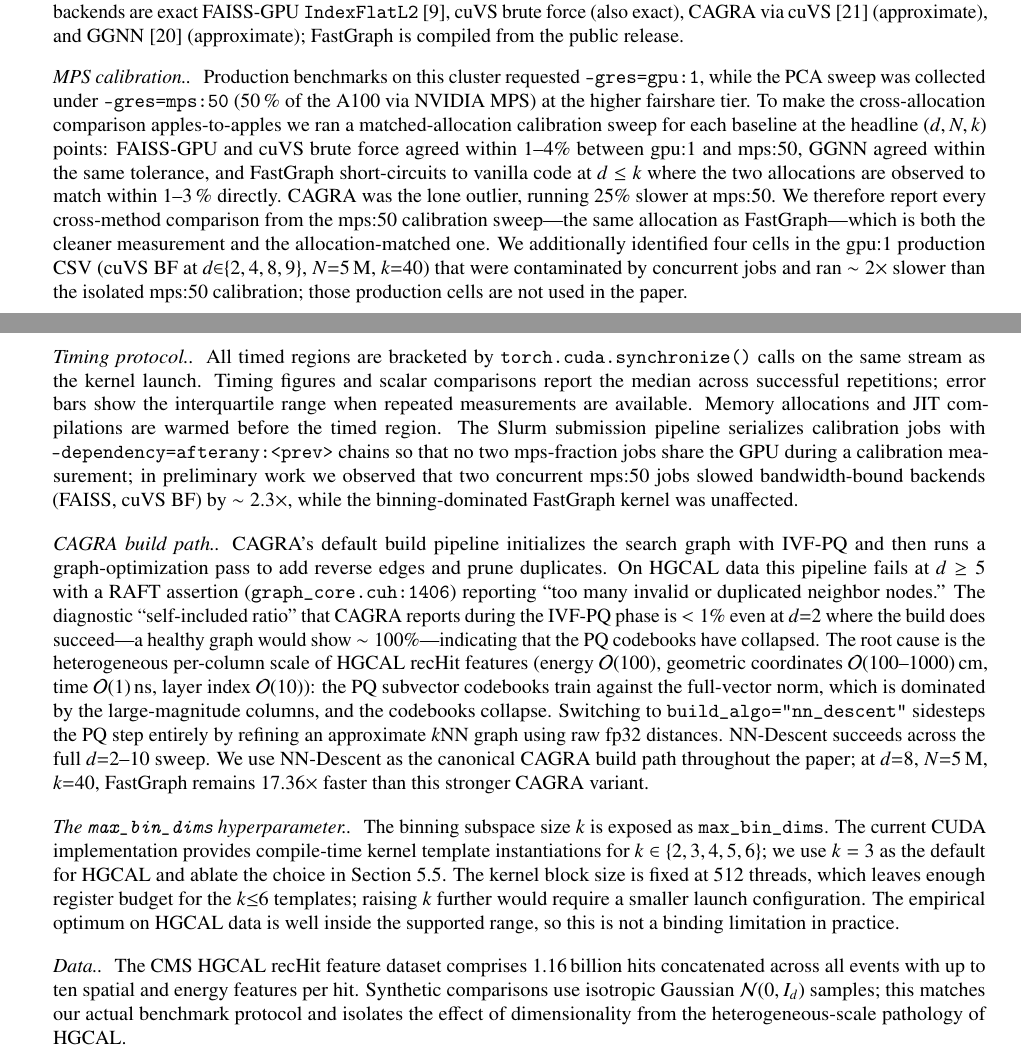
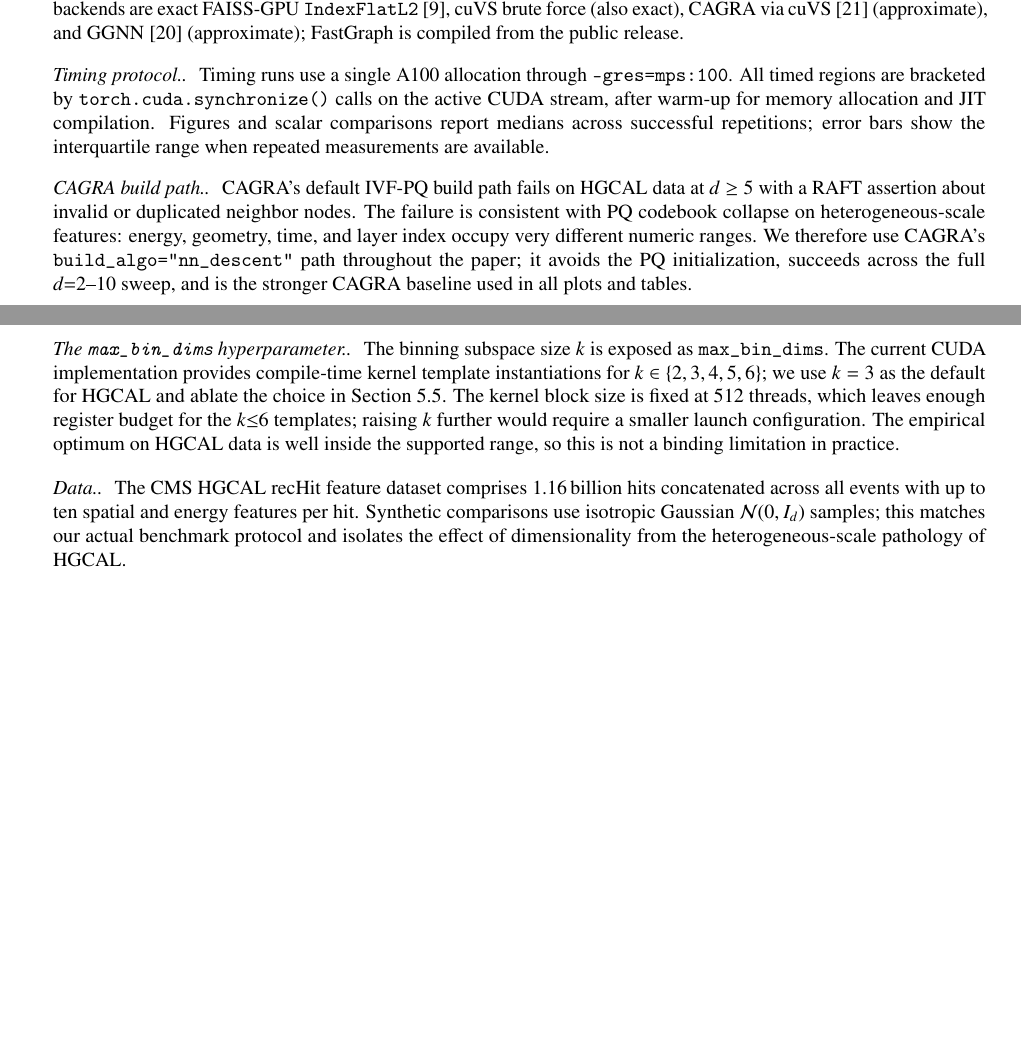
Before and after one commit to AgarwalAarush/fastgraph-paper, a LaTeX paper (Paper.tex): two parts of pages 6 and 7 of 21 before the commit and two parts of pages 6 and 7 of 20 after it, joined at a grey line, cut so that both start at the same text, the shorter picture padded with empty space. Compiled offline with pdfLaTeX.

Commit message:
Condense experimental setup timing notes

```diff
--- a/Paper.tex
+++ b/Paper.tex
@@ -110,11 +109,6 @@
 \newcommand{\spdSynthDthree}{55\ensuremath{\times}}
 \newcommand{\spdSynthDfive}{4.8\ensuremath{\times}}
 
-% Sweep / calibration accounting
-\newcommand{\noRegressionCells}{108}
-\newcommand{\mpsSlot}{50}
-\newcommand{\calibSpread}{1--4\%}
-\newcommand{\cagraCalibLoss}{25\%}
 \newcommand{\hgcalRecHits}{1.16\,billion}
 
 % max\_bin\_dims (k) optima from ablation
@@ -625,62 +619,25 @@ All GPU experiments use a single NVIDIA A100 80\,GB PCIe with CUDA
 (approximate), and GGNN~\cite{ggnn} (approximate); FastGraph is
 compiled from the public release.
 
-\paragraph*{MPS calibration.}
-Production benchmarks on this cluster requested \texttt{--gres=gpu:1},
-while the PCA sweep was collected under \texttt{--gres=mps:\mpsSlot}
-(50\,\% of the A100 via NVIDIA MPS) at the higher fairshare tier.
-To make the cross-allocation comparison apples-to-apples we ran a
-matched-allocation calibration sweep for each baseline at the
-headline $(d, N, k)$ points: FAISS-GPU and cuVS brute force agreed
-within \calibSpread\ between gpu:1 and mps:50, GGNN agreed within
-the same tolerance, and FastGraph short-circuits to vanilla code at
-$d \le k$ where the two allocations are observed to match within
-1--3\,\% directly. CAGRA was the lone outlier, running
-\cagraCalibLoss\ slower at mps:50. We therefore report every
-cross-method comparison from the mps:50 calibration sweep---the same
-allocation as FastGraph---which is both the cleaner measurement and
-the allocation-matched one. We additionally identified four cells
-in the gpu:1 production CSV (cuVS BF at $d{\in}\{2,4,8,9\}$,
-$N{=}5$\,M, $k{=}40$) that were contaminated by concurrent jobs and
-ran $\sim 2\times$ slower than the isolated mps:50 calibration;
-those production cells are not used in the paper.
-
 \paragraph*{Timing protocol.}
-All timed regions are bracketed by \texttt{torch.cuda.synchronize()}
-calls on the same stream as the kernel launch. Timing figures and
-scalar comparisons report the median across successful repetitions;
-error bars show the interquartile range when repeated measurements
-are available. Memory allocations and JIT
-compilations are warmed before the timed region. The Slurm submission
-pipeline serializes calibration jobs with
-\texttt{--dependency=afterany:<prev>} chains so that no two
-mps-fraction jobs share the GPU during a calibration measurement; in
-preliminary work we observed that two concurrent mps:50 jobs slowed
-bandwidth-bound backends (FAISS, cuVS BF) by $\sim 2.3\times$, while
-the binning-dominated FastGraph kernel was unaffected.
+Timing runs use a single A100 allocation through
+\texttt{--gres=mps:100}. All timed regions are bracketed by
+\texttt{torch.cuda.synchronize()} calls on the active CUDA stream,
+after warm-up for memory allocation and JIT compilation. Figures and
+scalar comparisons report medians across successful repetitions; error
+bars show the interquartile range when repeated measurements are
+available.
 
 \paragraph*{CAGRA build path.}
-CAGRA's default build pipeline initializes the search graph with
-IVF-PQ and then runs a graph-optimization pass to add reverse edges
-and prune duplicates. On HGCAL data this pipeline fails at $d \ge 5$
-with a RAFT assertion (\texttt{graph\_core.cuh:1406}) reporting
-``too many invalid or duplicated neighbor nodes.'' The diagnostic
-``self-included ratio'' that CAGRA reports during the IVF-PQ phase is
-$<1\%$ even at $d{=}2$ where the build does succeed---a healthy graph
-would show $\sim 100\%$---indicating that the PQ codebooks have
-collapsed. The root cause is the heterogeneous per-column scale of
-HGCAL recHit features (energy $\mathcal{O}(100)$, geometric
-coordinates $\mathcal{O}(100\text{--}1000)$\,cm, time
-$\mathcal{O}(1)$\,ns, layer index $\mathcal{O}(10)$): the
-PQ subvector codebooks train against the full-vector norm, which is
-dominated by the large-magnitude columns, and the codebooks
-collapse. Switching to \texttt{build\_algo="nn\_descent"} sidesteps
-the PQ step entirely by refining an approximate $k$NN graph using
-raw fp32 distances. NN-Descent succeeds across the full $d{=}2$--$10$
-sweep. We use NN-Descent as the canonical CAGRA build path
-throughout the paper; at $d{=}8$, $N{=}5$\,M, $k{=}40$, FastGraph
-remains \spdHGCALcagradeight\ faster than this stronger CAGRA
-variant.
+CAGRA's default IVF-PQ build path fails on HGCAL data at $d \ge 5$
+with a RAFT assertion about invalid or duplicated neighbor nodes. The
+failure is consistent with PQ codebook collapse on heterogeneous-scale
+features: energy, geometry, time, and layer index occupy very different
+numeric ranges. We therefore use CAGRA's
+\texttt{build\_algo="nn\_descent"} path throughout the paper; it
+avoids the PQ initialization, succeeds across the full $d{=}2$--$10$
+sweep, and is the stronger CAGRA baseline used in all plots and
+tables.
 
 \paragraph*{The \texttt{max\_bin\_dims} hyperparameter.}
 The binning subspace size $k$ is exposed as
```
Also changed, not shown: Paper.pdf, Paper.tex (7 more changed lines).
